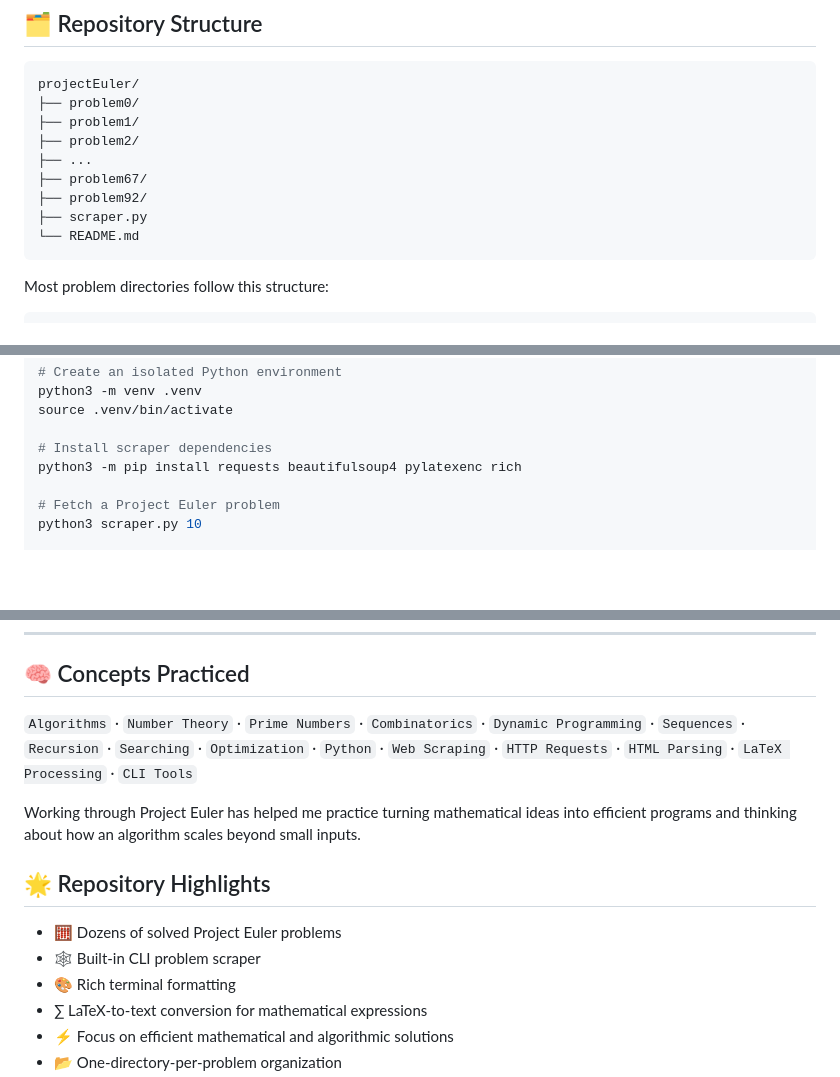
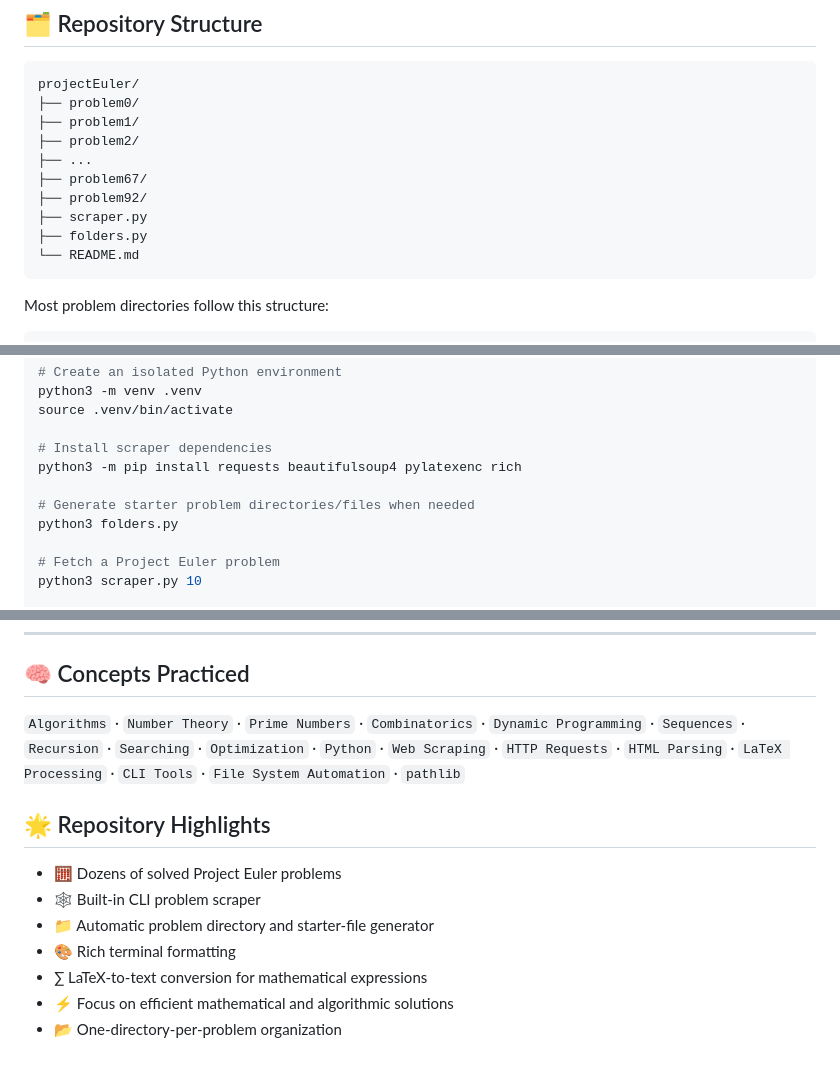
Before and after one commit to rishav-netizen/Project-Euler, a Markdown page: README.md, 3 parts joined by grey strips. Rendered like a GitHub page; blank space fills up the shorter version.

````diff
--- a/README.md
+++ b/README.md
@@ -46,6 +46,7 @@ projectEuler/
 ├── problem67/
 ├── problem92/
 ├── scraper.py
+├── folders.py
 └── README.md
 ```
 
@@ -163,6 +239,9 @@ source .venv/bin/activate
 
 # Install scraper dependencies
 python3 -m pip install requests beautifulsoup4 pylatexenc rich
+
+# Generate starter problem directories/files when needed
+python3 folders.py
 
 # Fetch a Project Euler problem
 python3 scraper.py 10
@@ -261,13 +340,13 @@ python3 problem10/main.py
 
 ## 🧠 Concepts Practiced
 
-`Algorithms` · `Number Theory` · `Prime Numbers` · `Combinatorics` · `Dynamic Programming` · `Sequences` · `Recursion` · `Searching` · `Optimization` · `Python` · `Web Scraping` · `HTTP Requests` · `HTML Parsing` · `LaTeX Processing` · `CLI Tools`
+`Algorithms` · `Number Theory` · `Prime Numbers` · `Combinatorics` · `Dynamic Programming` · `Sequences` · `Recursion` · `Searching` · `Optimization` · `Python` · `Web Scraping` · `HTTP Requests` · `HTML Parsing` · `LaTeX Processing` · `CLI Tools` · `File System Automation` · `pathlib`
 
-Working through Project Euler has helped me practice turning mathematical ideas into efficient programs and thinking about how an algorithm scales beyond small inputs.
 ## 🌟 Repository Highlights
 
 - 🧮 Dozens of solved Project Euler problems
 - 🕸️ Built-in CLI problem scraper
+- 📁 Automatic problem directory and starter-file generator
 - 🎨 Rich terminal formatting
 - ∑ LaTeX-to-text conversion for mathematical expressions
 - ⚡ Focus on efficient mathematical and algorithmic solutions
````
Also changed, not shown: other parts of README.md (+76 -1 lines).
